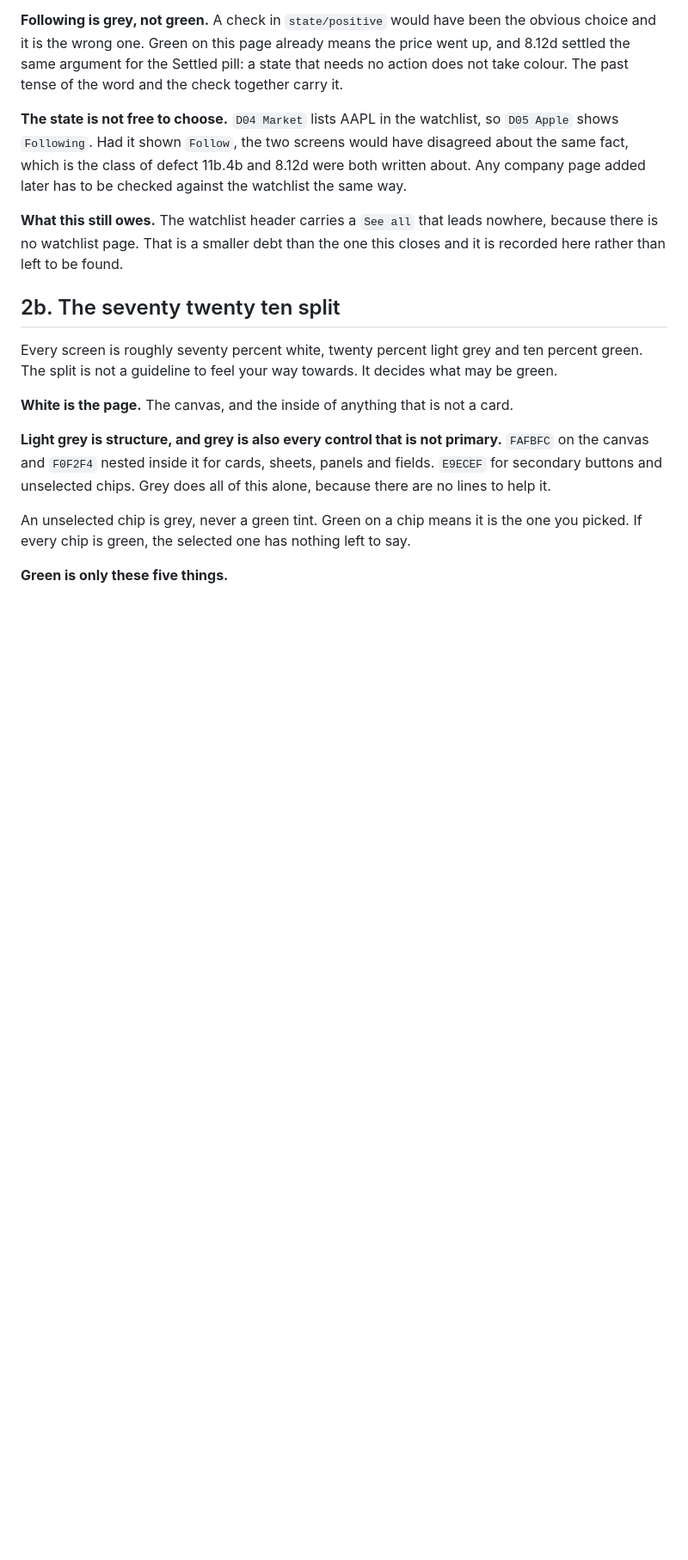
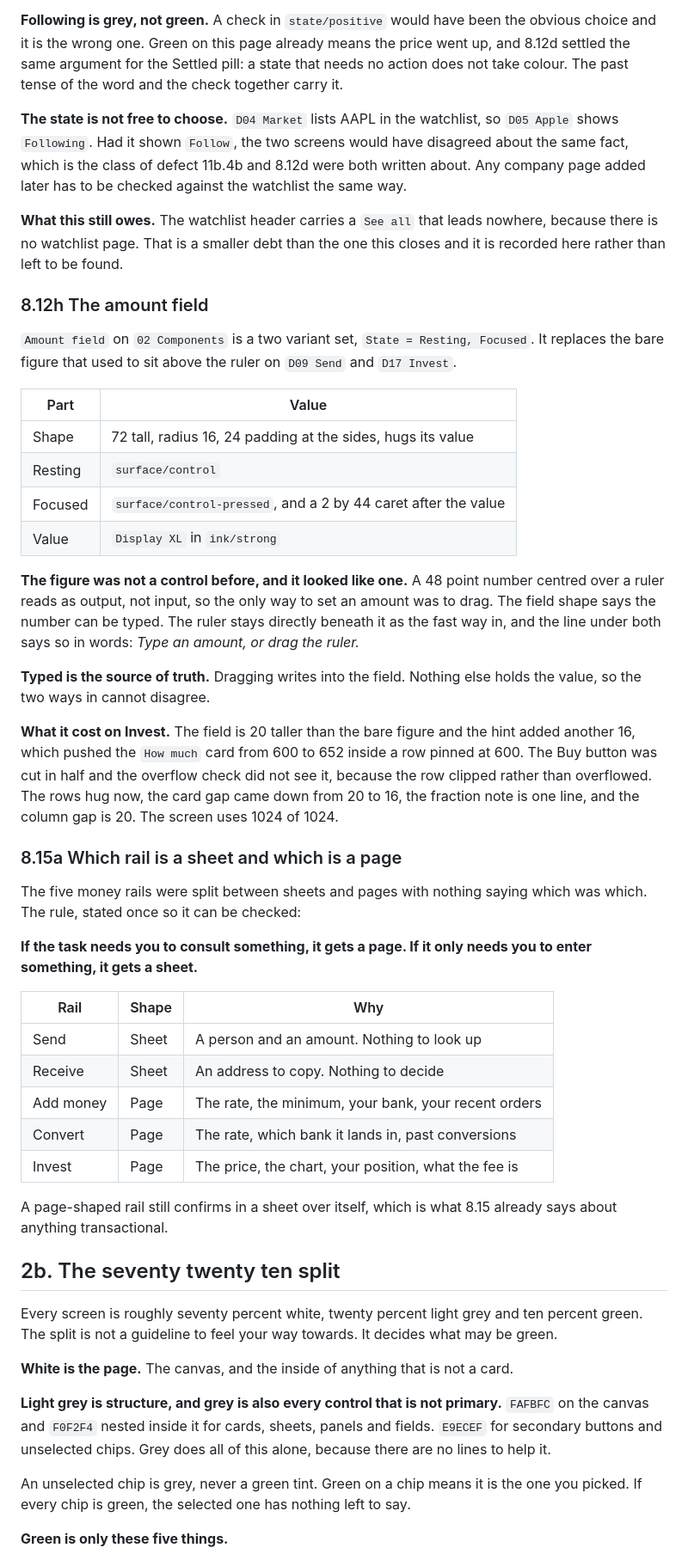
Before and after one commit to ibrahimweng/Tokkenly, a Markdown page: design.md, the part around one of its changes. Shown at 86% size. GitHub-like rendering; blank space fills up the shorter version.

Commit message:
Make the amount typeable on Send and Invest, and state the sheet or page rule
The figure above the ruler was a plain text node. A 48 point number
centred over a ruler reads as output, so the only way to set an amount was
to drag it. Amount field on 02 Components is a two variant set, Resting
and Focused, and both screens use it now. The ruler stays directly beneath
as the fast way in, and a line under both says so: Type an amount, or drag
the ruler.

The typed value is the source of truth. Dragging writes into the field, so
the two ways in cannot disagree.

It cost something on Invest. The field is 20 taller than the bare figure
and the hint another 16, which pushed the How much card from 600 to 652
inside a row pinned at 600. The Buy button was cut in half and the
overflow check did not see it, because the row clipped rather than
overflowed. That is rule 46 now. The rows hug, the card gap is 16, the
fraction note is one line and the column gap is 20. The screen uses 1024
of 1024.

Also recorded: the rule behind keeping the sheet and page split. If the
task needs you to consult something it gets a page, and if it only needs
you to enter something it gets a sheet. Send and Receive are sheets. Add
money, Convert and Invest are pages, and each confirms in a sheet over
itself.

design.md gains 8.12h and 8.15a and rules 46 and 47.

Audited across 19 screens: no contrast failures, no unbound fills, no
spacing off the four grid, and the only overflow is the known one on the
detailed Home.

Co-Authored-By: Claude Opus 5 <noreply@anthropic.com>
Claude-Session: https://claude.ai/code/session_01FHBxEYKfufTbeXAU3BenmQ

```diff
--- a/design.md
+++ b/design.md
@@ -754,6 +754,54 @@ watchlist the same way.
 **What this still owes.** The watchlist header carries a `See all` that leads
 nowhere, because there is no watchlist page. That is a smaller debt than the one
 this closes and it is recorded here rather than left to be found.
+
+### 8.12h The amount field
+
+`Amount field` on `02 Components` is a two variant set, `State = Resting,
+Focused`. It replaces the bare figure that used to sit above the ruler on `D09
+Send` and `D17 Invest`.
+
+| Part | Value |
+| --- | --- |
+| Shape | 72 tall, radius 16, 24 padding at the sides, hugs its value |
+| Resting | `surface/control` |
+| Focused | `surface/control-pressed`, and a 2 by 44 caret after the value |
+| Value | `Display XL` in `ink/strong` |
+
+**The figure was not a control before, and it looked like one.** A 48 point
+number centred over a ruler reads as output, not input, so the only way to set an
+amount was to drag. The field shape says the number can be typed. The ruler stays
+directly beneath it as the fast way in, and the line under both says so in
+words: *Type an amount, or drag the ruler.*
+
+**Typed is the source of truth.** Dragging writes into the field. Nothing else
+holds the value, so the two ways in cannot disagree.
+
+**What it cost on Invest.** The field is 20 taller than the bare figure and the
+hint added another 16, which pushed the `How much` card from 600 to 652 inside a
+row pinned at 600. The Buy button was cut in half and the overflow check did not
+see it, because the row clipped rather than overflowed. The rows hug now, the
+card gap came down from 20 to 16, the fraction note is one line, and the column
+gap is 20. The screen uses 1024 of 1024.
+
+### 8.15a Which rail is a sheet and which is a page
+
+The five money rails were split between sheets and pages with nothing saying
+which was which. The rule, stated once so it can be checked:
+
+**If the task needs you to consult something, it gets a page. If it only needs
+you to enter something, it gets a sheet.**
+
+| Rail | Shape | Why |
+| --- | --- | --- |
+| Send | Sheet | A person and an amount. Nothing to look up |
+| Receive | Sheet | An address to copy. Nothing to decide |
+| Add money | Page | The rate, the minimum, your bank, your recent orders |
+| Convert | Page | The rate, which bank it lands in, past conversions |
+| Invest | Page | The price, the chart, your position, what the fee is |
+
+A page-shaped rail still confirms in a sheet over itself, which is what 8.15
+already says about anything transactional.
 
 ## 2b. The seventy twenty ten split
 
```
Also changed, not shown: other parts of design.md (+9 -0 lines).
